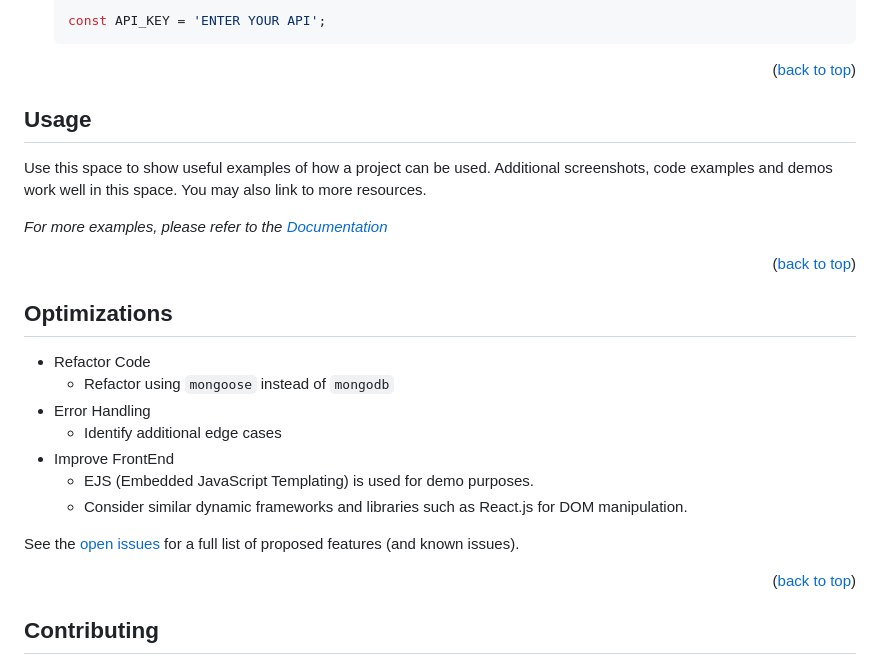
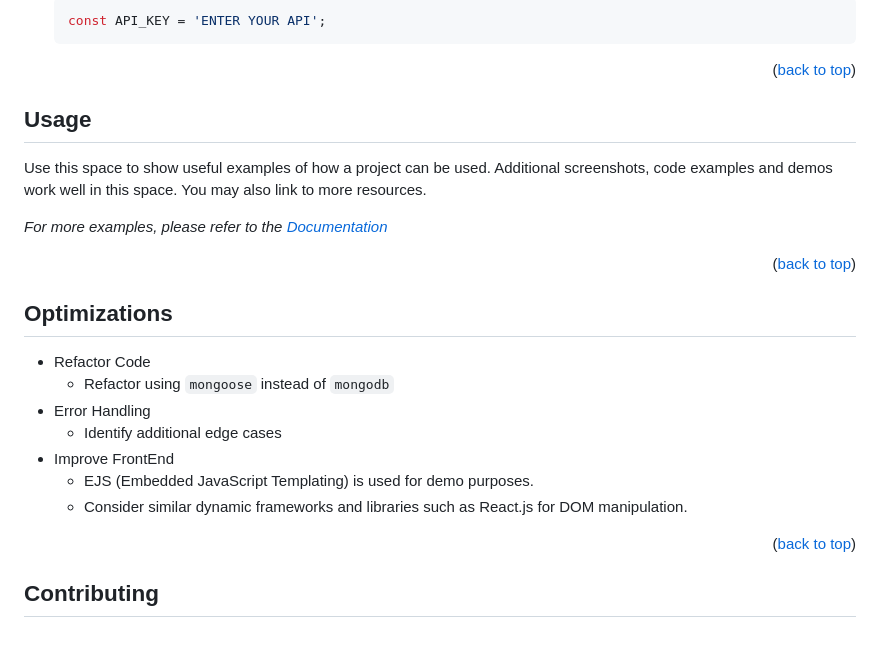
Before and after one commit to danvgar/casestudy-api-book, a Markdown page: README.md, the part around one of its changes. Drawn GitHub-style; blank space fills up the shorter version.

```diff
--- a/README.md
+++ b/README.md
@@ -116,8 +114,6 @@ _Below is an example of how you can instruct your audience on installing and set
 
 <p align="right">(<a href="#readme-top">back to top</a>)</p>
 
-
-
 <!-- USAGE EXAMPLES -->
 ## Usage
 
@@ -126,8 +122,6 @@ Use this space to show useful examples of how a project can be used. Additional
 _For more examples, please refer to the [Documentation](https://example.com)_
 
 <p align="right">(<a href="#readme-top">back to top</a>)</p>
-
-
 
 <!-- OPTIMIZATIONS -->
 ## Optimizations
@@ -139,8 +133,6 @@ _For more examples, please refer to the [Documentation](https://example.com)_
 - Improve FrontEnd
   - EJS (Embedded JavaScript Templating) is used for demo purposes.
   - Consider similar dynamic frameworks and libraries such as React.js for DOM manipulation.
-
-See the [open issues](https://github.com/othneildrew/Best-README-Template/issues) for a full list of proposed features (and known issues).
 
 <p align="right">(<a href="#readme-top">back to top</a>)</p>
 
```
Also changed, not shown: other parts of README.md (+0 -2 lines).
